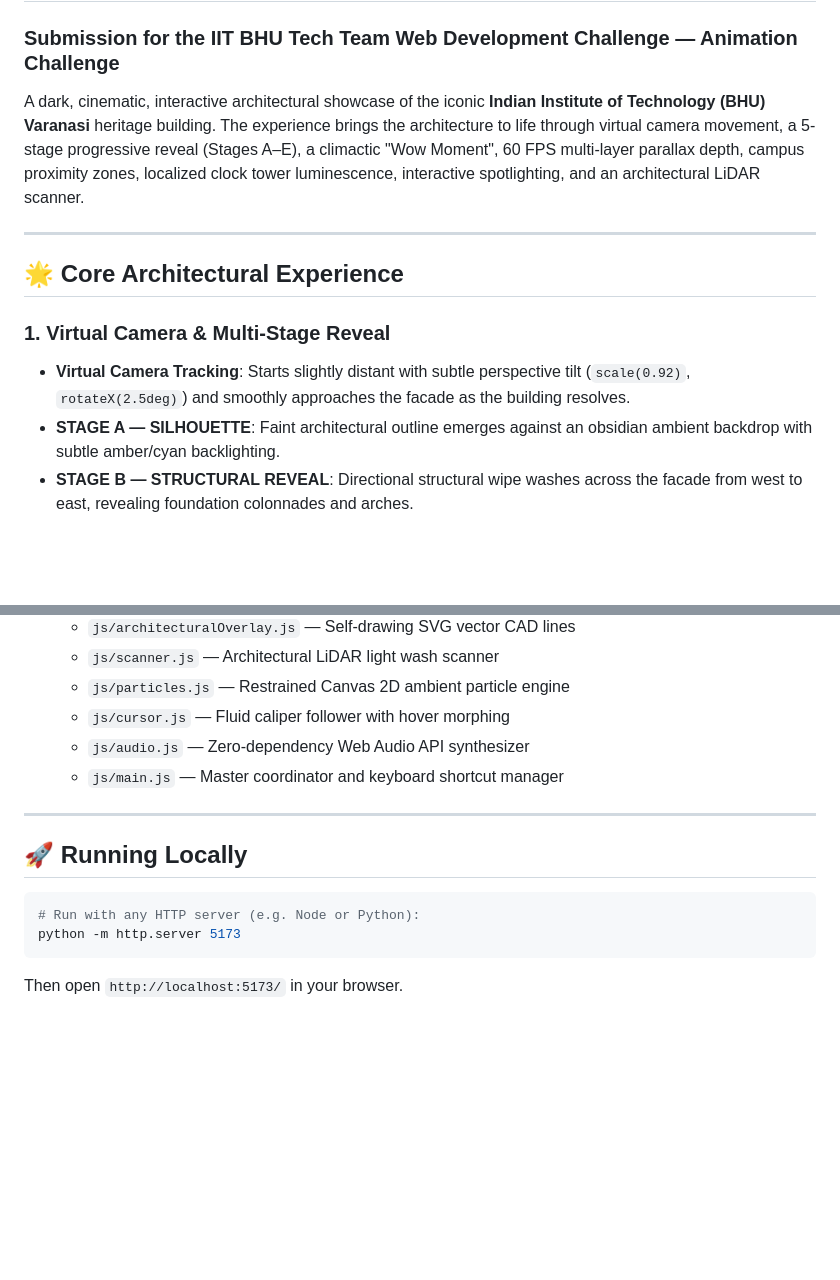
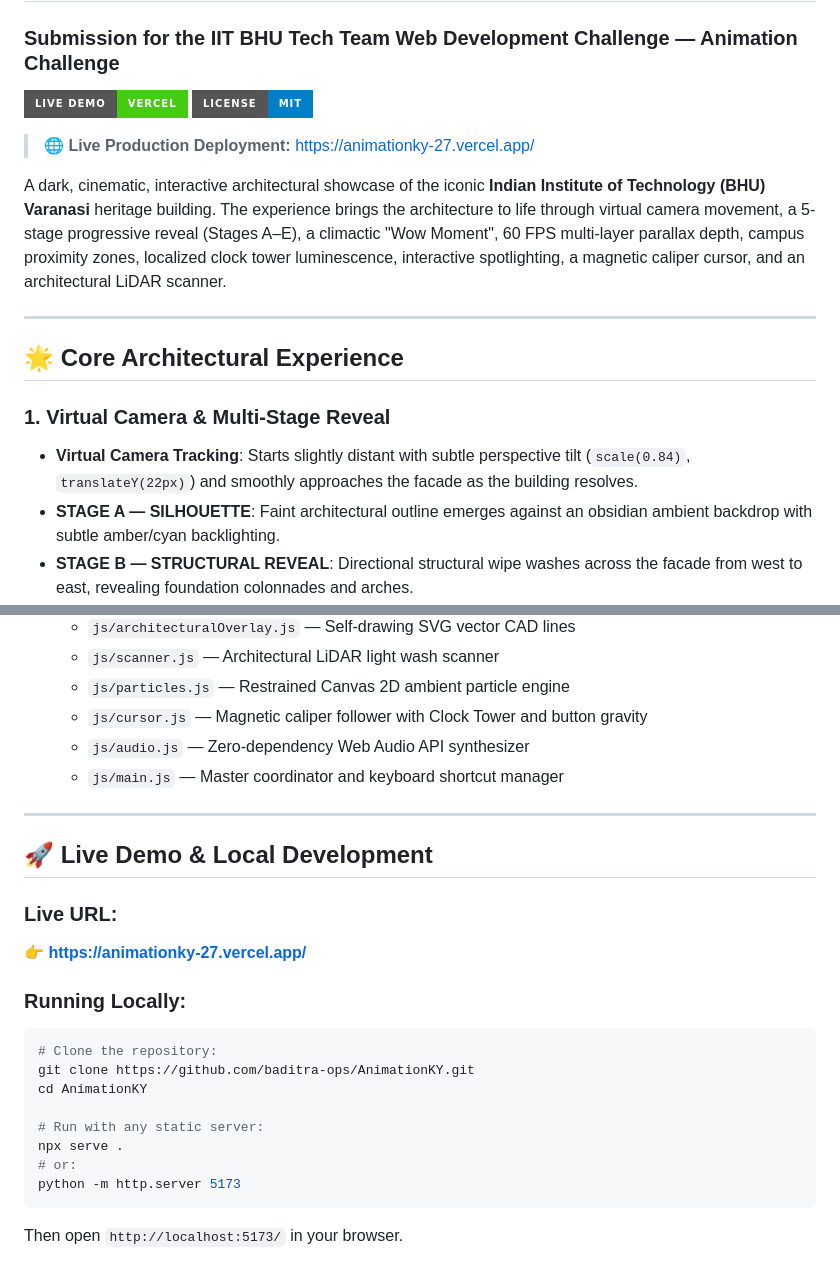
Before and after one commit to baditra-ops/AnimationKY, a Markdown page: README.md, 2 parts joined by grey strips. Drawn GitHub-style; badges without logos; blank space fills up the shorter version.

````diff
--- a/README.md
+++ b/README.md
@@ -1,14 +1,19 @@
 # IIT BHU Architectural Experience 🏛️
 ### Submission for the IIT BHU Tech Team Web Development Challenge — Animation Challenge
 
-A dark, cinematic, interactive architectural showcase of the iconic **Indian Institute of Technology (BHU) Varanasi** heritage building. The experience brings the architecture to life through virtual camera movement, a 5-stage progressive reveal (Stages A–E), a climactic "Wow Moment", 60 FPS multi-layer parallax depth, campus proximity zones, localized clock tower luminescence, interactive spotlighting, and an architectural LiDAR scanner.
+[![Live Demo](https://img.shields.io/badge/Live%20Demo-Vercel-success?style=for-the-badge&logo=vercel)](https://animationky-27.vercel.app/)
+[![License: MIT](https://img.shields.io/badge/License-MIT-blue.svg?style=for-the-badge)](LICENSE)
+
+> 🌐 **Live Production Deployment:** [https://animationky-27.vercel.app/](https://animationky-27.vercel.app/)
+
+A dark, cinematic, interactive architectural showcase of the iconic **Indian Institute of Technology (BHU) Varanasi** heritage building. The experience brings the architecture to life through virtual camera movement, a 5-stage progressive reveal (Stages A–E), a climactic "Wow Moment", 60 FPS multi-layer parallax depth, campus proximity zones, localized clock tower luminescence, interactive spotlighting, a magnetic caliper cursor, and an architectural LiDAR scanner.
 
 ---
 
 ## 🌟 Core Architectural Experience
 
 ### 1. Virtual Camera & Multi-Stage Reveal
-- **Virtual Camera Tracking**: Starts slightly distant with subtle perspective tilt (`scale(0.92)`, `rotateX(2.5deg)`) and smoothly approaches the facade as the building resolves.
+- **Virtual Camera Tracking**: Starts slightly distant with subtle perspective tilt (`scale(0.84)`, `translateY(22px)`) and smoothly approaches the facade as the building resolves.
 - **STAGE A — SILHOUETTE**: Faint architectural outline emerges against an obsidian ambient backdrop with subtle amber/cyan backlighting.
 - **STAGE B — STRUCTURAL REVEAL**: Directional structural wipe washes across the facade from west to east, revealing foundation colonnades and arches.
 - **STAGE C — DETAIL SHARPNESS**: Contours sharpen, and precision SVG CAD blueprint lines self-draw (`stroke-dashoffset` animation).
@@ -82,16 +92,28 @@ Approaching each zone dynamically updates the top telemetry bar and illuminates
   - `js/architecturalOverlay.js` — Self-drawing SVG vector CAD lines
   - `js/scanner.js` — Architectural LiDAR light wash scanner
   - `js/particles.js` — Restrained Canvas 2D ambient particle engine
-  - `js/cursor.js` — Fluid caliper follower with hover morphing
+  - `js/cursor.js` — Magnetic caliper follower with Clock Tower and button gravity
   - `js/audio.js` — Zero-dependency Web Audio API synthesizer
   - `js/main.js` — Master coordinator and keyboard shortcut manager
 
 ---
 
-## 🚀 Running Locally
+## 🚀 Live Demo & Local Development
+
+### Live URL:
+👉 **[https://animationky-27.vercel.app/](https://animationky-27.vercel.app/)**
+
+### Running Locally:
 
 ```bash
-# Run with any HTTP server (e.g. Node or Python):
+# Clone the repository:
+git clone https://github.com/baditra-ops/AnimationKY.git
+cd AnimationKY
+
+# Run with any static server:
+npx serve .
+# or:
 python -m http.server 5173
 ```
+
 Then open `http://localhost:5173/` in your browser.
````
Also changed, not shown: other parts of README.md (+20 -15 lines).
